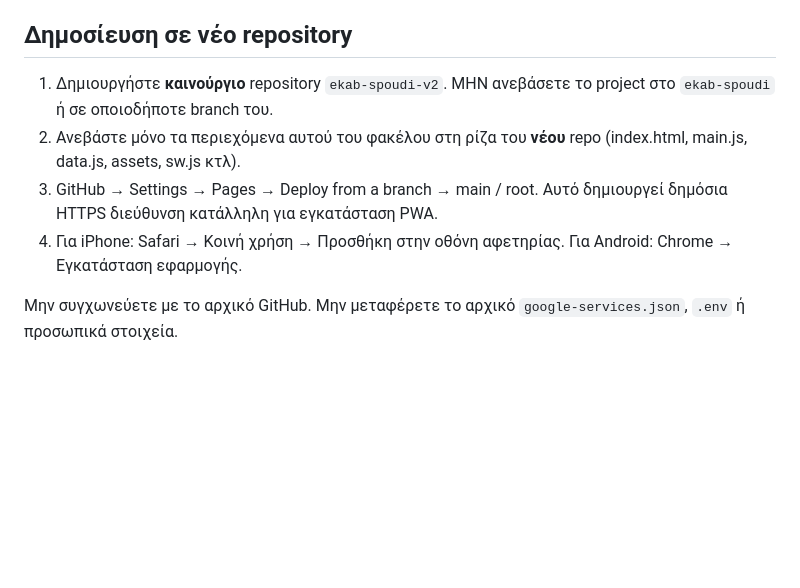
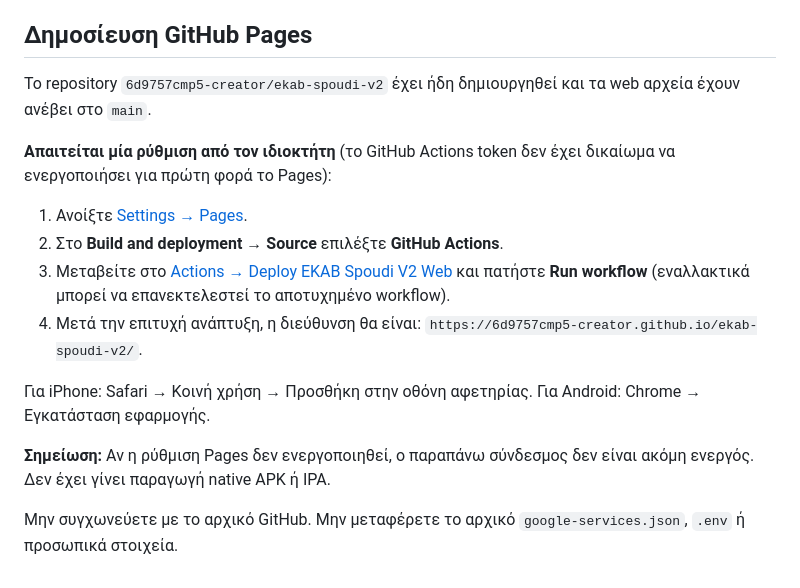
Before and after one commit to 6d9757cmp5-creator/ekab-spoudi-v2, a Markdown page: README.md, the part around the change. Drawn GitHub-style; blank space fills up the shorter version.

Commit message:
docs: clarify one-time GitHub Pages activation for independent V2

```diff
--- a/README.md
+++ b/README.md
@@ -22,10 +22,19 @@
 - `sw.js` παρέχει βασικό offline cache μόνο στον ανεξάρτητο HTTPS origin όπου φιλοξενείται.
 - Δεν έχει γίνει ιατρική πιστοποίηση των εκπαιδευτικών δεδομένων.
 
-## Δημοσίευση σε νέο repository
-1. Δημιουργήστε **καινούργιο** repository `ekab-spoudi-v2`. ΜΗΝ ανεβάσετε το project στο `ekab-spoudi` ή σε οποιοδήποτε branch του.
-2. Ανεβάστε μόνο τα περιεχόμενα αυτού του φακέλου στη ρίζα του **νέου** repo (index.html, main.js, data.js, assets, sw.js κτλ).
-3. GitHub → Settings → Pages → Deploy from a branch → main / root. Αυτό δημιουργεί δημόσια HTTPS διεύθυνση κατάλληλη για εγκατάσταση PWA.
-4. Για iPhone: Safari → Κοινή χρήση → Προσθήκη στην οθόνη αφετηρίας. Για Android: Chrome → Εγκατάσταση εφαρμογής.
+## Δημοσίευση GitHub Pages
+
+Το repository `6d9757cmp5-creator/ekab-spoudi-v2` έχει ήδη δημιουργηθεί και τα web αρχεία έχουν ανέβει στο `main`.
+
+**Απαιτείται μία ρύθμιση από τον ιδιοκτήτη** (το GitHub Actions token δεν έχει δικαίωμα να ενεργοποιήσει για πρώτη φορά το Pages):
+
+1. Ανοίξτε [Settings → Pages](https://github.com/6d9757cmp5-creator/ekab-spoudi-v2/settings/pages).
+2. Στο **Build and deployment → Source** επιλέξτε **GitHub Actions**.
+3. Μεταβείτε στο [Actions → Deploy EKAB Spoudi V2 Web](https://github.com/6d9757cmp5-creator/ekab-spoudi-v2/actions/workflows/deploy-pages.yml) και πατήστε **Run workflow** (εναλλακτικά μπορεί να επανεκτελεστεί το αποτυχημένο workflow).
+4. Μετά την επιτυχή ανάπτυξη, η διεύθυνση θα είναι: `https://6d9757cmp5-creator.github.io/ekab-spoudi-v2/`.
+
+Για iPhone: Safari → Κοινή χρήση → Προσθήκη στην οθόνη αφετηρίας. Για Android: Chrome → Εγκατάσταση εφαρμογής.
+
+**Σημείωση:** Αν η ρύθμιση Pages δεν ενεργοποιηθεί, ο παραπάνω σύνδεσμος δεν είναι ακόμη ενεργός. Δεν έχει γίνει παραγωγή native APK ή IPA.
 
 Μην συγχωνεύετε με το αρχικό GitHub. Μην μεταφέρετε το αρχικό `google-services.json`, `.env` ή προσωπικά στοιχεία.
```
